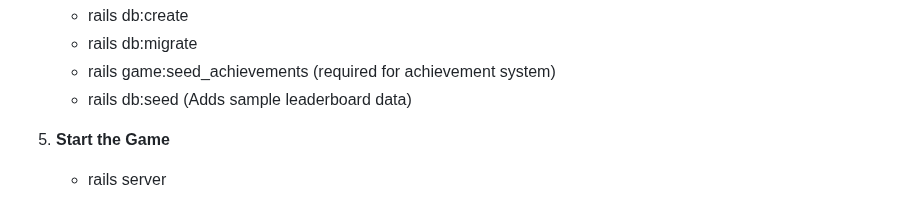
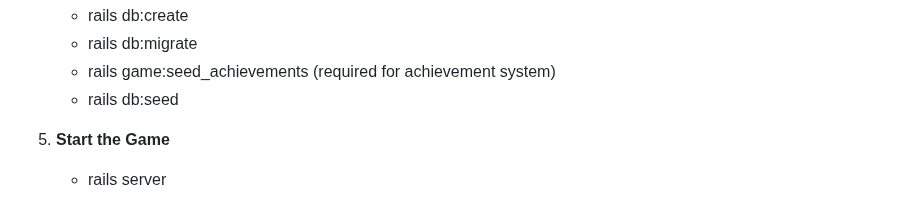
Before and after one commit to akonisanchez/monster_farm.life, a Markdown page: README.md, the part around the change. GitHub-like rendering.

```diff
--- a/README.md
+++ b/README.md
@@ -163,7 +163,7 @@ Before starting, make sure you have these installed:
    * rails db:create
    * rails db:migrate
    * rails game:seed_achievements (required for achievement system)
-   * rails db:seed (Adds sample leaderboard data)
+   * rails db:seed
 
 5. **Start the Game**
    * rails server
```
